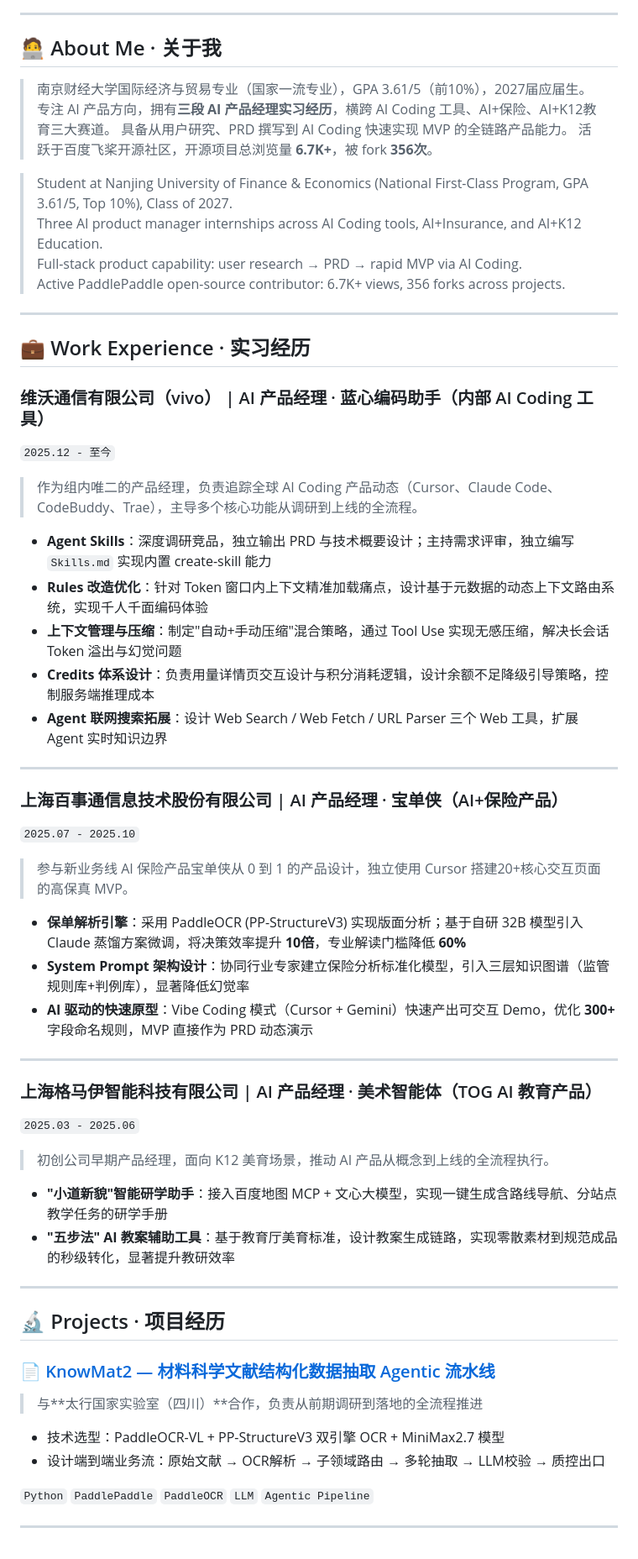
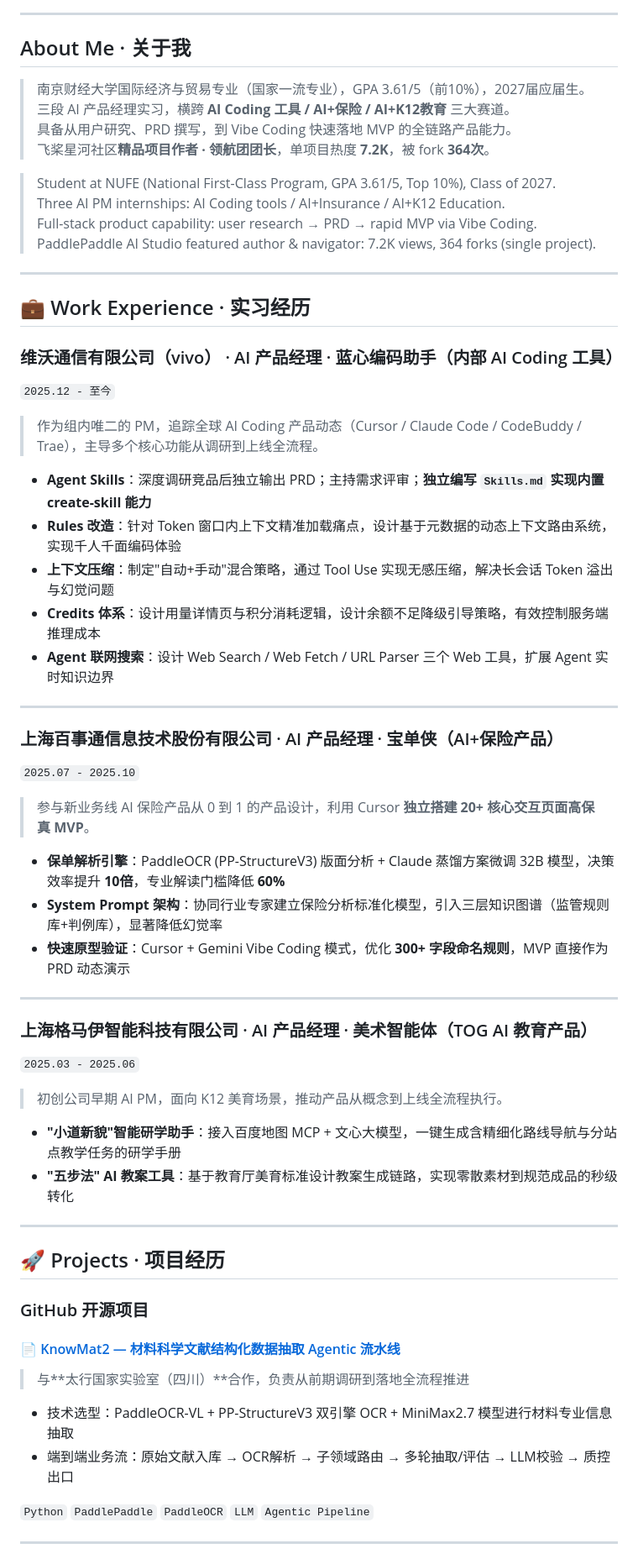
Before and after one commit to jiushiaaa/jiushiaaa, a Markdown page: README.md, the part around one of its changes. Shown at 84% size. Drawn GitHub-style.

```diff
--- a/README.md
+++ b/README.md
@@ -14,63 +14,65 @@
 
 ---
 
-## 🧑‍💻 About Me · 关于我
+## About Me · 关于我
 
 > 南京财经大学国际经济与贸易专业（国家一流专业），GPA 3.61/5（前10%），2027届应届生。
-> 专注 AI 产品方向，拥有**三段 AI 产品经理实习经历**，横跨 AI Coding 工具、AI+保险、AI+K12教育三大赛道。
-> 具备从用户研究、PRD 撰写到 AI Coding 快速实现 MVP 的全链路产品能力。
-> 活跃于百度飞桨开源社区，开源项目总浏览量 **6.7K+**，被 fork **356次**。
+> 三段 AI 产品经理实习，横跨 **AI Coding 工具 / AI+保险 / AI+K12教育** 三大赛道。
+> 具备从用户研究、PRD 撰写，到 Vibe Coding 快速落地 MVP 的全链路产品能力。
+> 飞桨星河社区**精品项目作者 · 领航团团长**，单项目热度 **7.2K**，被 fork **364次**。
 
-> Student at Nanjing University of Finance & Economics (National First-Class Program, GPA 3.61/5, Top 10%), Class of 2027.
-> Three AI product manager internships across AI Coding tools, AI+Insurance, and AI+K12 Education.
-> Full-stack product capability: user research → PRD → rapid MVP via AI Coding.
-> Active PaddlePaddle open-source contributor: 6.7K+ views, 356 forks across projects.
+> Student at NUFE (National First-Class Program, GPA 3.61/5, Top 10%), Class of 2027.
+> Three AI PM internships: AI Coding tools / AI+Insurance / AI+K12 Education.
+> Full-stack product capability: user research → PRD → rapid MVP via Vibe Coding.
+> PaddlePaddle AI Studio featured author & navigator: 7.2K views, 364 forks (single project).
 
 ---
 
 ## 💼 Work Experience · 实习经历
 
-### 维沃通信有限公司（vivo） | AI 产品经理 · 蓝心编码助手（内部 AI Coding 工具）
+### 维沃通信有限公司（vivo） · AI 产品经理 · 蓝心编码助手（内部 AI Coding 工具）
 `2025.12 - 至今`
 
-> 作为组内唯二的产品经理，负责追踪全球 AI Coding 产品动态（Cursor、Claude Code、CodeBuddy、Trae），主导多个核心功能从调研到上线的全流程。
+> 作为组内唯二的 PM，追踪全球 AI Coding 产品动态（Cursor / Claude Code / CodeBuddy / Trae），主导多个核心功能从调研到上线全流程。
 
-- **Agent Skills**：深度调研竞品，独立输出 PRD 与技术概要设计；主持需求评审，独立编写 `Skills.md` 实现内置 create-skill 能力
-- **Rules 改造优化**：针对 Token 窗口内上下文精准加载痛点，设计基于元数据的动态上下文路由系统，实现千人千面编码体验
-- **上下文管理与压缩**：制定"自动+手动压缩"混合策略，通过 Tool Use 实现无感压缩，解决长会话 Token 溢出与幻觉问题
-- **Credits 体系设计**：负责用量详情页交互设计与积分消耗逻辑，设计余额不足降级引导策略，控制服务端推理成本
-- **Agent 联网搜索拓展**：设计 Web Search / Web Fetch / URL Parser 三个 Web 工具，扩展 Agent 实时知识边界
+- **Agent Skills**：深度调研竞品后独立输出 PRD；主持需求评审；**独立编写 `Skills.md` 实现内置 create-skill 能力**
+- **Rules 改造**：针对 Token 窗口内上下文精准加载痛点，设计基于元数据的动态上下文路由系统，实现千人千面编码体验
+- **上下文压缩**：制定"自动+手动"混合策略，通过 Tool Use 实现无感压缩，解决长会话 Token 溢出与幻觉问题
+- **Credits 体系**：设计用量详情页与积分消耗逻辑，设计余额不足降级引导策略，有效控制服务端推理成本
+- **Agent 联网搜索**：设计 Web Search / Web Fetch / URL Parser 三个 Web 工具，扩展 Agent 实时知识边界
 
 ---
 
-### 上海百事通信息技术股份有限公司 | AI 产品经理 · 宝单侠（AI+保险产品）
+### 上海百事通信息技术股份有限公司 · AI 产品经理 · 宝单侠（AI+保险产品）
 `2025.07 - 2025.10`
 
-> 参与新业务线 AI 保险产品宝单侠从 0 到 1 的产品设计，独立使用 Cursor 搭建20+核心交互页面的高保真 MVP。
+> 参与新业务线 AI 保险产品从 0 到 1 的产品设计，利用 Cursor **独立搭建 20+ 核心交互页面高保真 MVP**。
 
-- **保单解析引擎**：采用 PaddleOCR (PP-StructureV3) 实现版面分析；基于自研 32B 模型引入 Claude 蒸馏方案微调，将决策效率提升 **10倍**，专业解读门槛降低 **60%**
-- **System Prompt 架构设计**：协同行业专家建立保险分析标准化模型，引入三层知识图谱（监管规则库+判例库），显著降低幻觉率
-- **AI 驱动的快速原型**：Vibe Coding 模式（Cursor + Gemini）快速产出可交互 Demo，优化 **300+** 字段命名规则，MVP 直接作为 PRD 动态演示
+- **保单解析引擎**：PaddleOCR (PP-StructureV3) 版面分析 + Claude 蒸馏方案微调 32B 模型，决策效率提升 **10倍**，专业解读门槛降低 **60%**
+- **System Prompt 架构**：协同行业专家建立保险分析标准化模型，引入三层知识图谱（监管规则库+判例库），显著降低幻觉率
+- **快速原型验证**：Cursor + Gemini Vibe Coding 模式，优化 **300+ 字段命名规则**，MVP 直接作为 PRD 动态演示
 
 ---
 
-### 上海格马伊智能科技有限公司 | AI 产品经理 · 美术智能体（TOG AI 教育产品）
+### 上海格马伊智能科技有限公司 · AI 产品经理 · 美术智能体（TOG AI 教育产品）
 `2025.03 - 2025.06`
 
-> 初创公司早期产品经理，面向 K12 美育场景，推动 AI 产品从概念到上线的全流程执行。
+> 初创公司早期 AI PM，面向 K12 美育场景，推动产品从概念到上线全流程执行。
 
-- **"小道新貌"智能研学助手**：接入百度地图 MCP + 文心大模型，实现一键生成含路线导航、分站点教学任务的研学手册
-- **"五步法" AI 教案辅助工具**：基于教育厅美育标准，设计教案生成链路，实现零散素材到规范成品的秒级转化，显著提升教研效率
+- **"小道新貌"智能研学助手**：接入百度地图 MCP + 文心大模型，一键生成含精细化路线导航与分站点教学任务的研学手册
+- **"五步法" AI 教案工具**：基于教育厅美育标准设计教案生成链路，实现零散素材到规范成品的秒级转化
 
 ---
 
-## 🔬 Projects · 项目经历
+## 🚀 Projects · 项目经历
 
-### 📄 [KnowMat2 — 材料科学文献结构化数据抽取 Agentic 流水线](https://github.com/jiushiaaa/KnowMat2)
-> 与**太行国家实验室（四川）**合作，负责从前期调研到落地的全流程推进
+### GitHub 开源项目
 
-- 技术选型：PaddleOCR-VL + PP-StructureV3 双引擎 OCR + MiniMax2.7 模型
-- 设计端到端业务流：原始文献 → OCR解析 → 子领域路由 → 多轮抽取 → LLM校验 → 质控出口
+#### 📄 [KnowMat2 — 材料科学文献结构化数据抽取 Agentic 流水线](https://github.com/jiushiaaa/KnowMat2)
+> 与**太行国家实验室（四川）**合作，负责从前期调研到落地全流程推进
+
+- 技术选型：PaddleOCR-VL + PP-StructureV3 双引擎 OCR + MiniMax2.7 模型进行材料专业信息抽取
+- 端到端业务流：原始文献入库 → OCR解析 → 子领域路由 → 多轮抽取/评估 → LLM校验 → 质控出口
 
 `Python` `PaddlePaddle` `PaddleOCR` `LLM` `Agentic Pipeline`
 
```
Also changed, not shown: other parts of README.md (+77 -27 lines).
